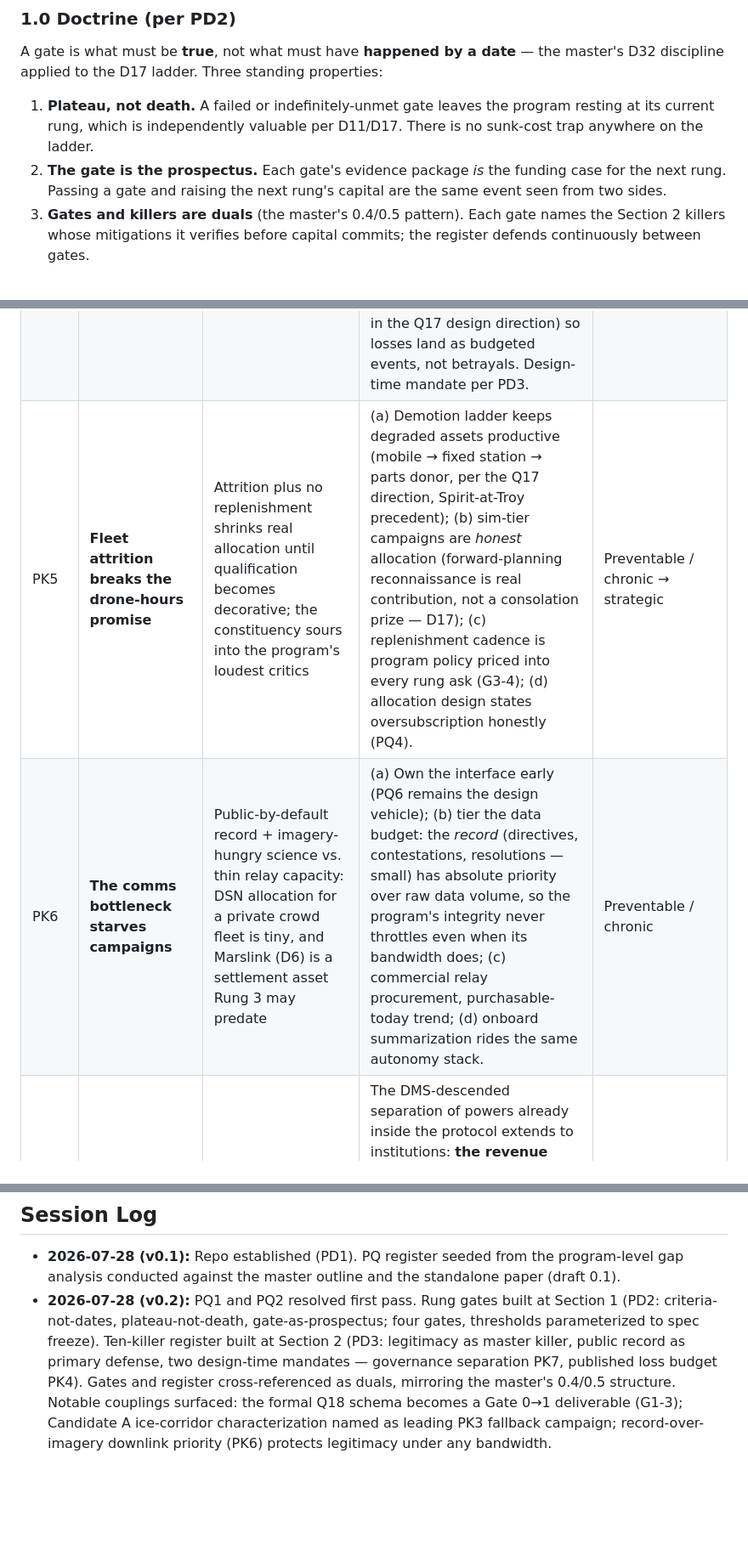
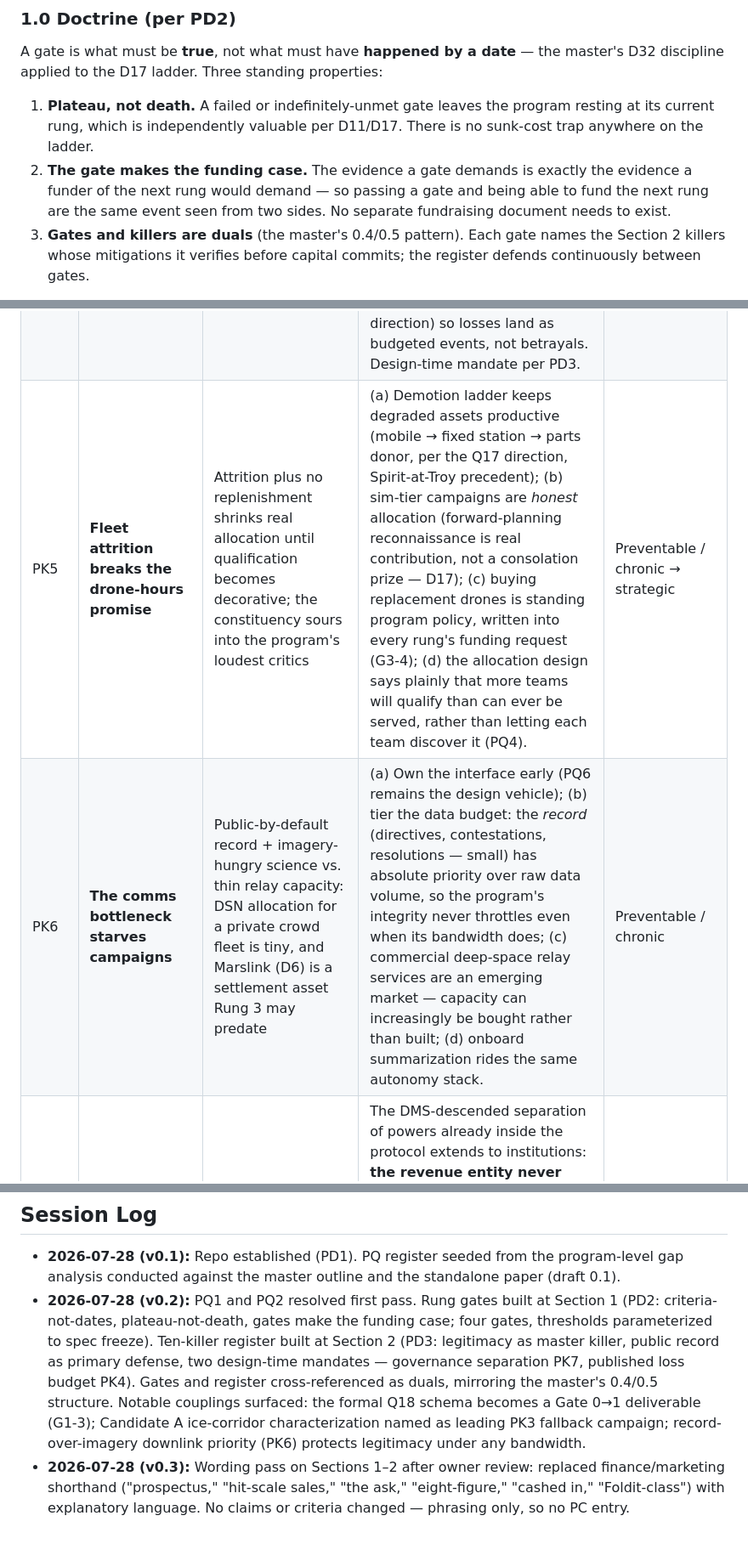
Before and after one commit to stevenjmiller/open-prospector, a Markdown page: design/program-design.md, 3 parts joined by grey strips. Shown at 85% size. Drawn GitHub-style; blank space fills up the shorter version.

```diff
--- a/design/program-design.md
+++ b/design/program-design.md
@@ -61,9 +61,10 @@ properties:
 1. **Plateau, not death.** A failed or indefinitely-unmet gate leaves the
    program resting at its current rung, which is independently valuable per
    D11/D17. There is no sunk-cost trap anywhere on the ladder.
-2. **The gate is the prospectus.** Each gate's evidence package *is* the
-   funding case for the next rung. Passing a gate and raising the next rung's
-   capital are the same event seen from two sides.
+2. **The gate makes the funding case.** The evidence a gate demands is
+   exactly the evidence a funder of the next rung would demand — so passing a
+   gate and being able to fund the next rung are the same event seen from two
+   sides. No separate fundraising document needs to exist.
 3. **Gates and killers are duals** (the master's 0.4/0.5 pattern). Each gate
    names the Section 2 killers whose mitigations it verifies before capital
    commits; the register defends continuously between gates.
@@ -214,7 +222,7 @@ repo opens to contributions, so it is noted here rather than numbered.
 | PK2 | **Sim-to-real gap discredits the vetting claim** | Rung 1 shows twin success does not predict field success; game-derived qualification loses predictive validity; the program's central "play well enough and you command real hardware" promise collapses | Rung 1's *mission* is gap closure (already decided, D17) — the killer is only fatal if unmeasured. G1-5 freezes the baseline; G2-1 requires the correlation before lunar capital; qualification criteria re-weight onto field-validated skills if the correlation is weak. | Preventable (by the gates) / delayed |
 | PK3 | **Planetary protection bars the flagship target** | COSPAR special-region ruling denies Candor Chaos ground truth — the highest-value first campaign (Q1) and the Phase II site gate (D15) | Cannot force the ruling — absorb it: (a) **named fallback first campaign** of independent value (leading candidate: Candidate A ice-corridor characterization, which serves D13 directly and is nobody's special region); (b) early, structural engagement — the gatekeeper demonstrated as *enforced architecture* at Rung 2 (G3-3) is the strongest case ever presented to a PP authority; (c) sterilization-capable subset of the fleet as a compliance option. | Survivable-only / chronic → strategic |
 | PK4 | **Public loss-of-asset scandal** | An early, visible drone loss traced to a crowd directive — "they let gamers destroy the rover" — collapses institutional trust and agency partnership | The first loss **will** happen; the mitigation must pre-exist it (acute-class). (a) The contestation protocol is the engineering defense; (b) the public record converts the loss into an attribution audit (drone's judgment vs. team's directive vs. authority's override — the record already carries attribution as its third duty, paper Section 9); (c) **published loss budget**: every campaign carries a declared risk budget (already in the Q17 design direction) so losses land as budgeted events, not betrayals. Design-time mandate per PD3. | Preventable (as scandal; the loss itself is survivable) / acute |
-| PK5 | **Fleet attrition breaks the drone-hours promise** | Attrition plus no replenishment shrinks real allocation until qualification becomes decorative; the constituency sours into the program's loudest critics | (a) Demotion ladder keeps degraded assets productive (mobile → fixed station → parts donor, per the Q17 direction, Spirit-at-Troy precedent); (b) sim-tier campaigns are *honest* allocation (forward-planning reconnaissance is real contribution, not a consolation prize — D17); (c) replenishment cadence is program policy priced into every rung ask (G3-4); (d) allocation design states oversubscription honestly (PQ4). | Preventable / chronic → strategic |
-| PK6 | **The comms bottleneck starves campaigns** | Public-by-default record + imagery-hungry science vs. thin relay capacity: DSN allocation for a private crowd fleet is tiny, and Marslink (D6) is a settlement asset Rung 3 may predate | (a) Own the interface early (PQ6 remains the design vehicle); (b) tier the data budget: the *record* (directives, contestations, resolutions — small) has absolute priority over raw data volume, so the program's integrity never throttles even when its bandwidth does; (c) commercial relay procurement, purchasable-today trend; (d) onboard summarization rides the same autonomy stack. | Preventable / chronic |
+| PK5 | **Fleet attrition breaks the drone-hours promise** | Attrition plus no replenishment shrinks real allocation until qualification becomes decorative; the constituency sours into the program's loudest critics | (a) Demotion ladder keeps degraded assets productive (mobile → fixed station → parts donor, per the Q17 direction, Spirit-at-Troy precedent); (b) sim-tier campaigns are *honest* allocation (forward-planning reconnaissance is real contribution, not a consolation prize — D17); (c) buying replacement drones is standing program policy, written into every rung's funding request (G3-4); (d) the allocation design says plainly that more teams will qualify than can ever be served, rather than letting each team discover it (PQ4). | Preventable / chronic → strategic |
+| PK6 | **The comms bottleneck starves campaigns** | Public-by-default record + imagery-hungry science vs. thin relay capacity: DSN allocation for a private crowd fleet is tiny, and Marslink (D6) is a settlement asset Rung 3 may predate | (a) Own the interface early (PQ6 remains the design vehicle); (b) tier the data budget: the *record* (directives, contestations, resolutions — small) has absolute priority over raw data volume, so the program's integrity never throttles even when its bandwidth does; (c) commercial deep-space relay services are an emerging market — capacity can increasingly be bought rather than built; (d) onboard summarization rides the same autonomy stack. | Preventable / chronic |
 | PK7 | **Institutional capture** | A funder, partner agency, or the game company's commercial owner captures allocation; the public tier is squeezed out; "Open" becomes marketing | The DMS-descended separation of powers already inside the protocol extends to institutions: **the revenue entity never controls allocation; the allocation authority never depends on revenue performance** — two bodies, or one body with constitutionally separated organs (PQ3 decides which). Founding-document material, the D29 pattern: cannot be retrofitted (PD3 design-time mandate). The public record makes capture visible; visibility plus a constituency of thousands is the enforcement mechanism. | Preventable at founding only / chronic |
 | PK8 | **Export control closes the "Open"** | ITAR/EAR classification of the trained autonomy stack or twin blocks international teams — or blocks launch integration — gutting open access | (a) Early formal determination (PQ3 work item, verified at G2-5); (b) architectural split: the *directive interface and record* are open by construction; the flight stack can be controlled without closing the program's front door; (c) international-payload precedents exist today. Worst case: openness lives at the directive layer while the stack stays domestic — degraded, not dead. | Survivable / chronic |
@@ -268,8 +276,8 @@ Section 9.*
   program-level gap analysis conducted against the master outline and the
   standalone paper (draft 0.1).
 - **2026-07-28 (v0.2):** PQ1 and PQ2 resolved first pass. Rung gates built at
-  Section 1 (PD2: criteria-not-dates, plateau-not-death, gate-as-prospectus;
-  four gates, thresholds parameterized to spec freeze). Ten-killer register
+  Section 1 (PD2: criteria-not-dates, plateau-not-death, gates make the
+  funding case; four gates, thresholds parameterized to spec freeze). Ten-killer register
   built at Section 2 (PD3: legitimacy as master killer, public record as
   primary defense, two design-time mandates — governance separation PK7,
   published loss budget PK4). Gates and register cross-referenced as duals,
@@ -278,3 +286,7 @@ Section 9.*
   ice-corridor characterization named as leading PK3 fallback campaign;
   record-over-imagery downlink priority (PK6) protects legitimacy under any
   bandwidth.
+- **2026-07-28 (v0.3):** Wording pass on Sections 1–2 after owner review:
+  replaced finance/marketing shorthand ("prospectus," "hit-scale sales,"
+  "the ask," "eight-figure," "cashed in," "Foldit-class") with explanatory
+  language. No claims or criteria changed — phrasing only, so no PC entry.
```
Also changed, not shown: other parts of design/program-design.md (+28 -21 lines).
